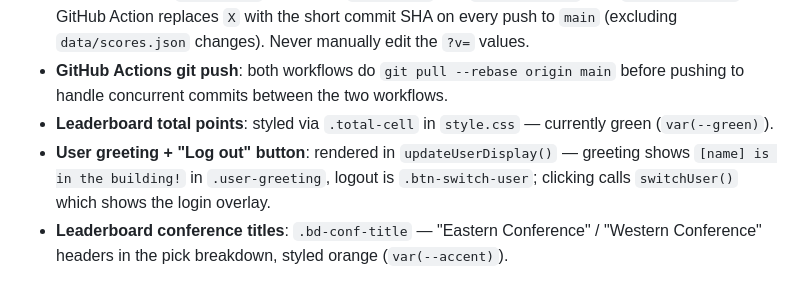
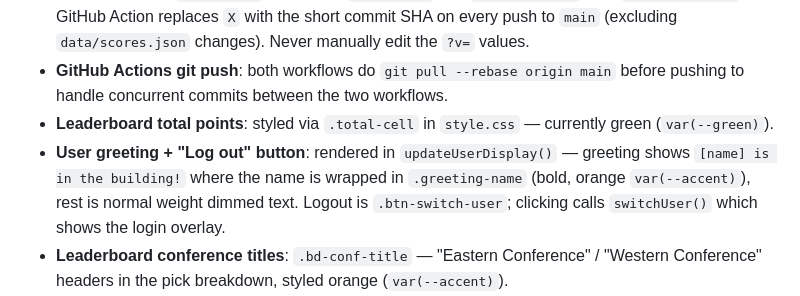
Before and after one commit to galfogel/NBA-Bracket, a Markdown page: CLAUDE.md, the part around the change. GitHub-like rendering.

Commit message:
docs: update greeting style docs in CLAUDE.md
Co-Authored-By: Claude Sonnet 4.6 <noreply@anthropic.com>

```diff
--- a/CLAUDE.md
+++ b/CLAUDE.md
@@ -89,6 +89,6 @@ The bracket has two parallel HTML outputs:
 - **Cache busting**: `index.html` references `app.js?v=X` and `style.css?v=X`. The `cache_bust.yml` GitHub Action replaces `X` with the short commit SHA on every push to `main` (excluding `data/scores.json` changes). Never manually edit the `?v=` values.
 - **GitHub Actions git push**: both workflows do `git pull --rebase origin main` before pushing to handle concurrent commits between the two workflows.
 - **Leaderboard total points**: styled via `.total-cell` in `style.css` — currently green (`var(--green)`).
-- **User greeting + "Log out" button**: rendered in `updateUserDisplay()` — greeting shows `[name] is in the building!` in `.user-greeting`, logout is `.btn-switch-user`; clicking calls `switchUser()` which shows the login overlay.
+- **User greeting + "Log out" button**: rendered in `updateUserDisplay()` — greeting shows `[name] is in the building!` where the name is wrapped in `.greeting-name` (bold, orange `var(--accent)`), rest is normal weight dimmed text. Logout is `.btn-switch-user`; clicking calls `switchUser()` which shows the login overlay.
 - **Leaderboard conference titles**: `.bd-conf-title` — "Eastern Conference" / "Western Conference" headers in the pick breakdown, styled orange (`var(--accent)`).
 - **Removed users re-syncing**: `syncPicksToGitHub()` checks Firestore participants on every save — if the current user is not in the remote list, `switchUser()` is called immediately (logged out, write aborted). `fetchPicks()` on page load performs the same check. Local `state.participants` is also pruned to only Firestore-authorised IDs before each write, so stale localStorage cannot restore removed users.
```
